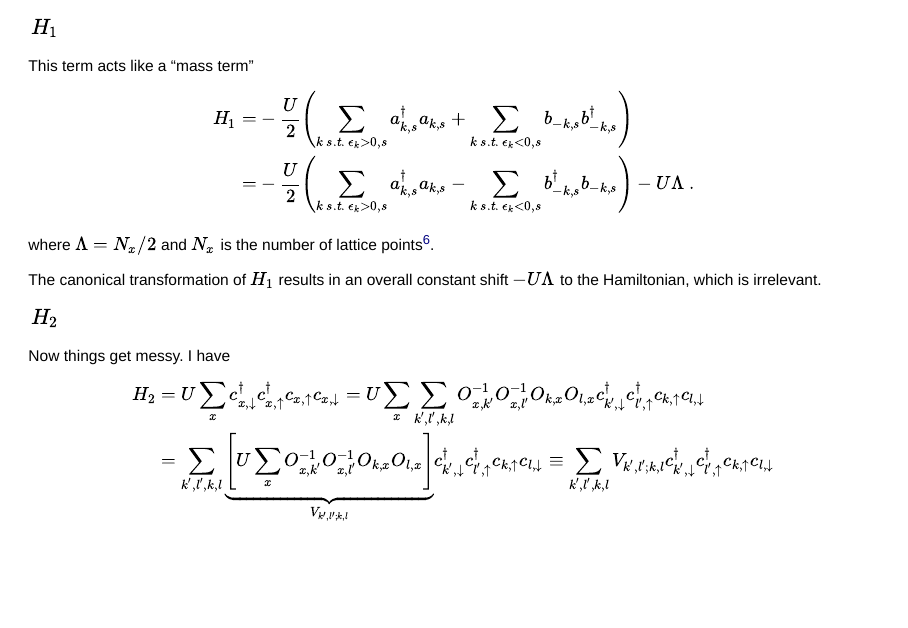
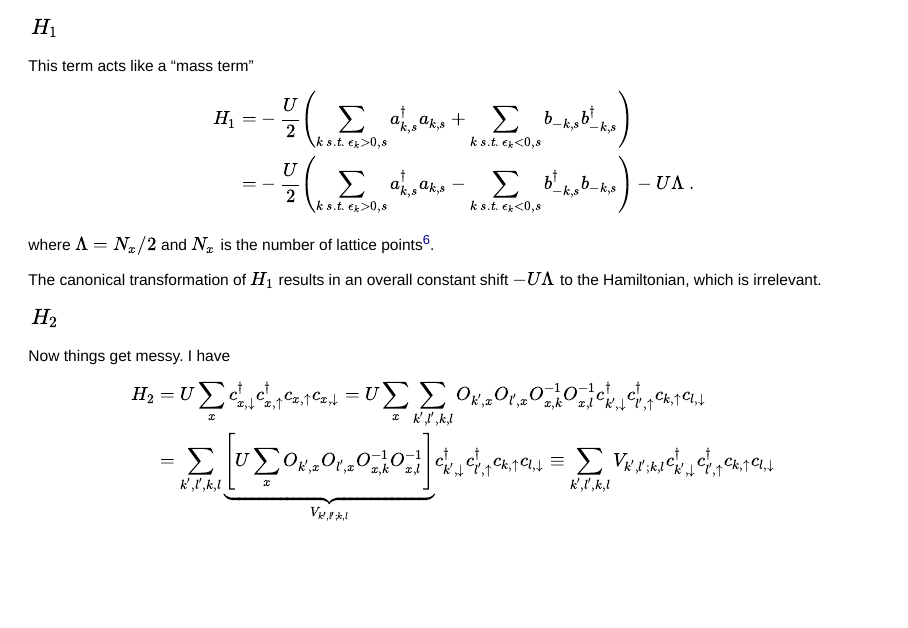
Before and after one commit to luutom/talks, a Quarto document (2026/U2_perturbation/U2_perturbation.qmd): page 7 of 27. Rendered offline with R 4.5, knitr and Pandoc in place of Quarto, with nearby package versions; drawn as Slidy slides in place of the format the file asks for.

Commit message:
fixed definition of V_{k',l';k,l}

```diff
--- a/2026/U2_perturbation/U2_perturbation.qmd
+++ b/2026/U2_perturbation/U2_perturbation.qmd
@@ -139,8 +139,8 @@ Now things get messy.  I have
 
 \begin{align}
 H_2&=U\sum_xc^\dagger_{x,\downarrow}c^\dagger_{x,\uparrow}c^{}_{x,\uparrow}c^{}_{x,\downarrow}
-=U\sum_x\sum_{k',l',k,l}O^{-1}_{x,k'}O^{-1}_{x,l'}O^{}_{k,x}O^{}_{l,x}c^\dagger_{k',\downarrow}c^\dagger_{l',\uparrow}c^{}_{k,\uparrow}c^{}_{l,\downarrow}\\
-&=\sum_{k',l',k,l}\underbrace{\left[U\sum_xO^{-1}_{x,k'}O^{-1}_{x,l'}O^{}_{k,x}O^{}_{l,x}\right]}_{V_{k',l';k,l}}c^\dagger_{k',\downarrow}c^\dagger_{l',\uparrow}c^{}_{k,\uparrow}c^{}_{l,\downarrow}
+=U\sum_x\sum_{k',l',k,l}O^{}_{k',x}O^{}_{l',x}O^{-1}_{x,k}O^{-1}_{x,l}c^\dagger_{k',\downarrow}c^\dagger_{l',\uparrow}c^{}_{k,\uparrow}c^{}_{l,\downarrow}\\
+&=\sum_{k',l',k,l}\underbrace{\left[U\sum_xO^{}_{k',x}O^{}_{l',x}O^{-1}_{x,k}O^{-1}_{x,l}\right]}_{V_{k',l';k,l}}c^\dagger_{k',\downarrow}c^\dagger_{l',\uparrow}c^{}_{k,\uparrow}c^{}_{l,\downarrow}
 \equiv\sum_{k',l',k,l}V_{k',l';k,l}c^\dagger_{k',\downarrow}c^\dagger_{l',\uparrow}c^{}_{k,\uparrow}c^{}_{l,\downarrow}
 \end{align}
 
```
Also changed, not shown: 2026/U2_perturbation/U2_perturbation.html.
